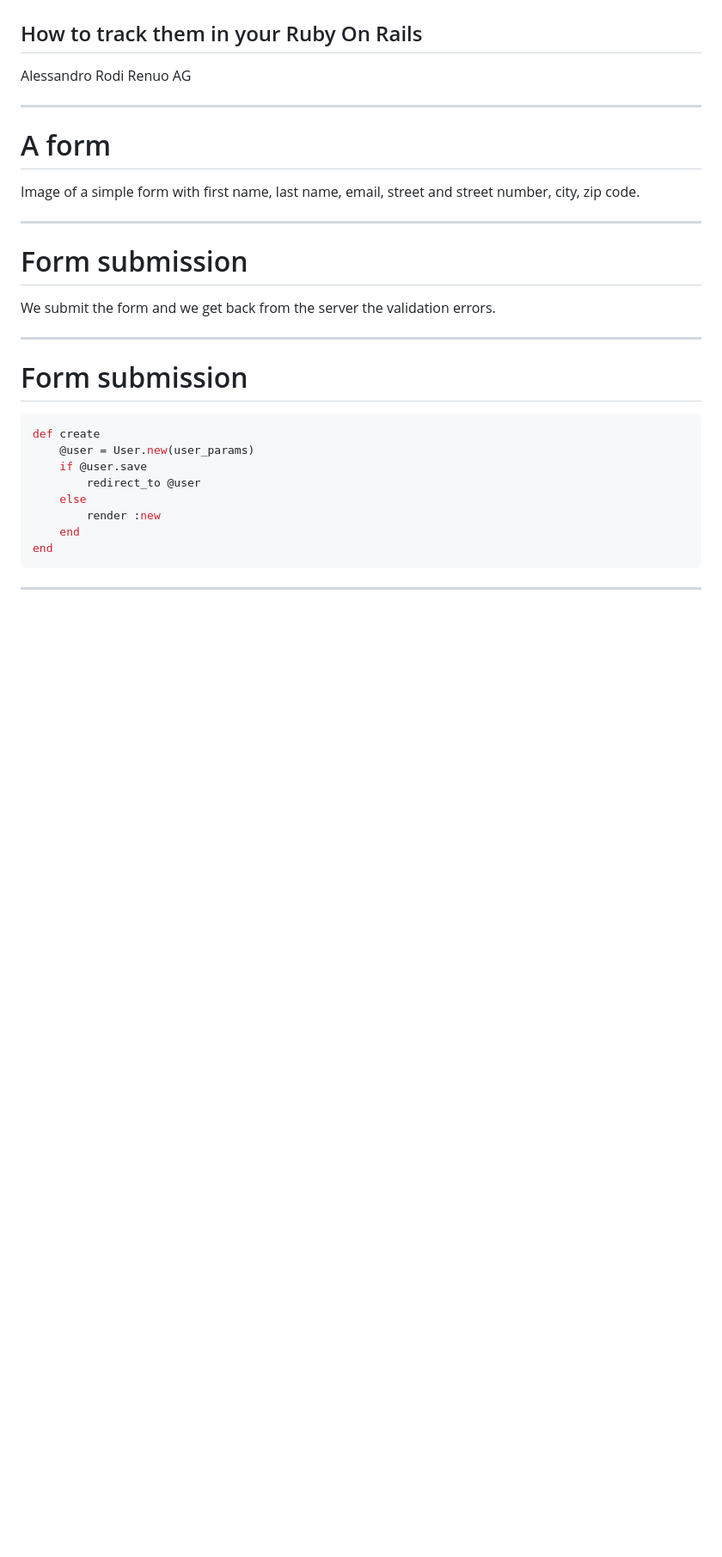
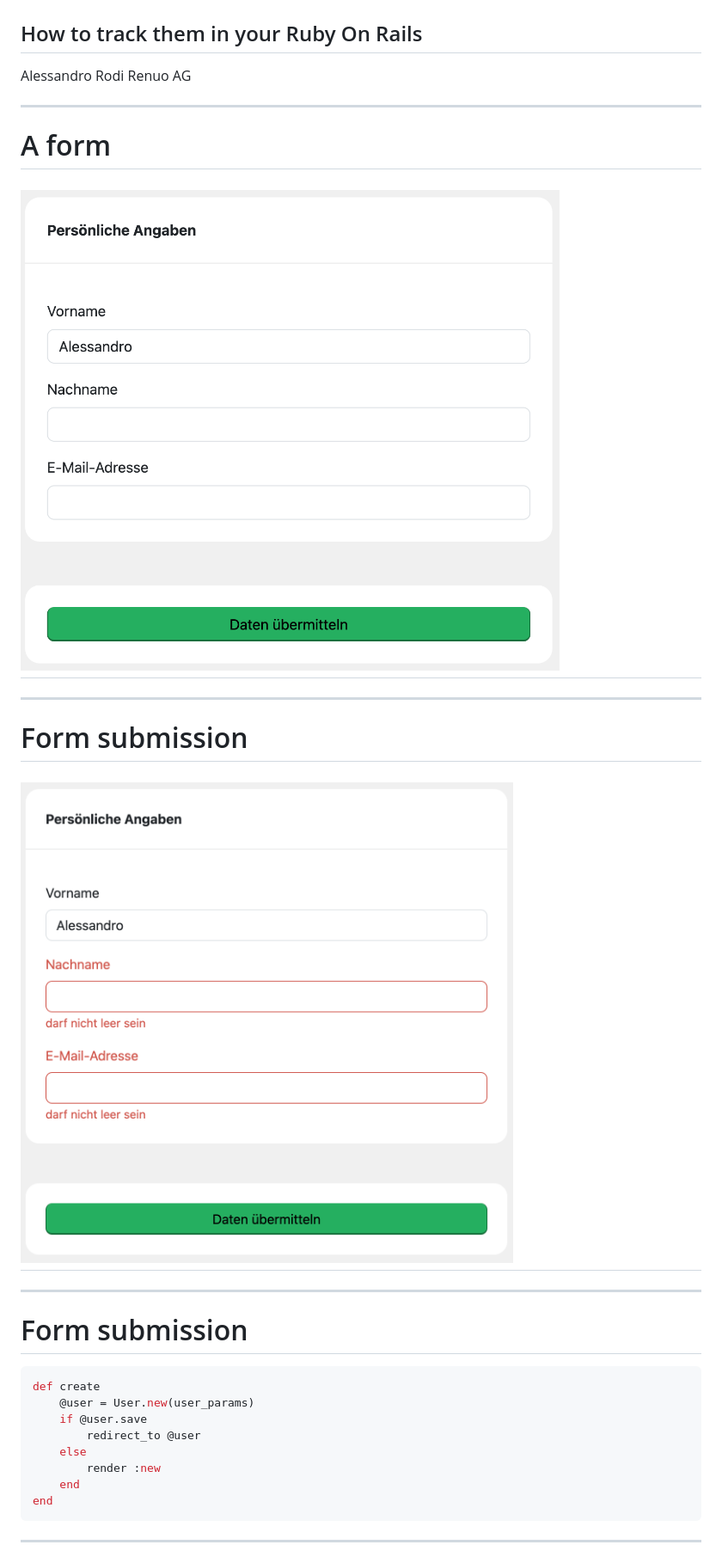
Before and after one commit to renuo/lightning-talks, a Markdown page: validation_errors/presentation.md, the part around the change printed below. Shown: that part at 86% size. GitHub-like rendering; pictures changed too: validation_errors/images/form.png (added), validation_errors/images/server_error.png (added); blank space fills up the shorter version.

```diff
--- a/validation_errors/presentation.md
+++ b/validation_errors/presentation.md
@@ -18,13 +18,14 @@ Renuo AG
 
 # A form
 
-Image of a simple form with first name, last name, email, street and street number, city, zip code.
+# ![h:500](images/form.png)
 
 ---
 
+
 # Form submission
 
-We submit the form and we get back from the server the validation errors.
+# ![h:500](images/server_error.png)
 
 ---
 
```
Also changed, not shown: other parts of validation_errors/presentation.md (+11 -4 lines), rails_api_logger/presentation.md (+1 -0 lines), validation_errors/images/client_error.png (added), validation_errors/images/more_client_error.png (added).
